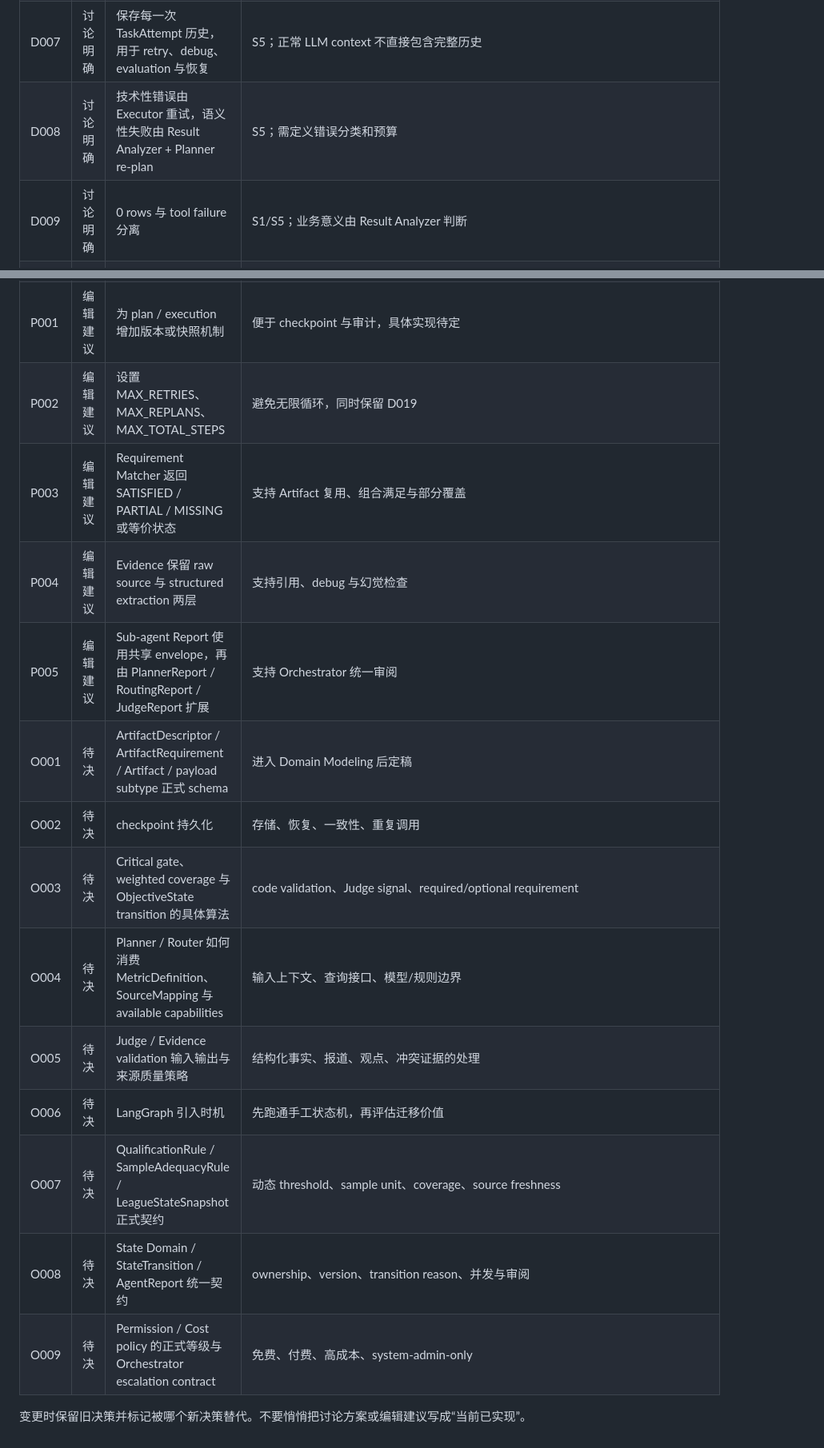
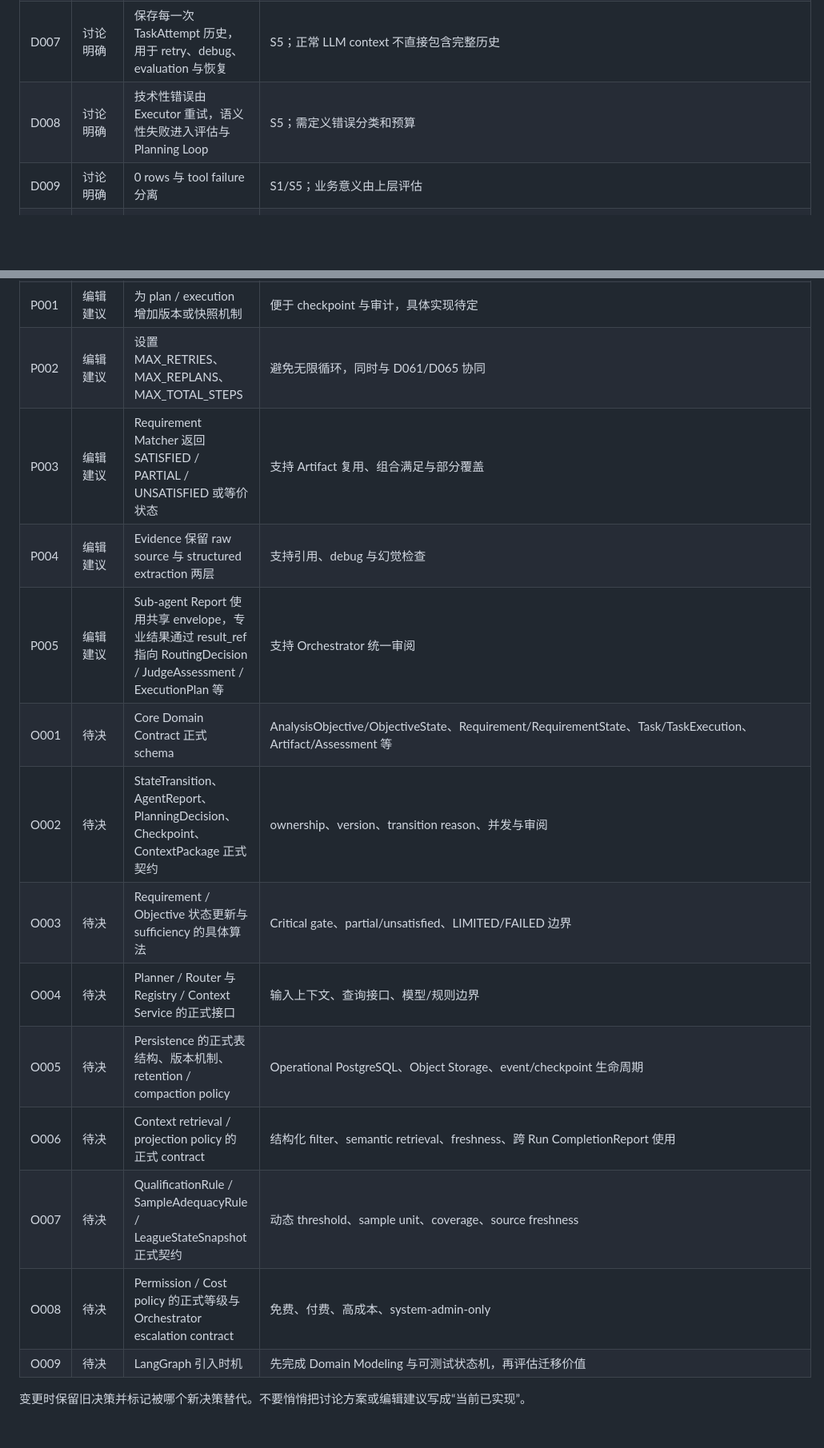
Before and after one commit to CityuHK-wyj/cityuhk-wyj.github.io, a Markdown page: content/knowledge/decisions.md, 2 parts joined by grey strips. Shown at 80% size. Drawn GitHub-style; blank space fills up the shorter version.

Commit message:
docs: record latest architecture decisions

```diff
--- a/content/knowledge/decisions.md
+++ b/content/knowledge/decisions.md
@@ -11,8 +11,8 @@
 | D005 | 讨论明确 | 任务参数与结果采用标准类型 | S1/S5；具体 schema 仍待定 |
 | D006 | 讨论明确 | Plan 与 Execution 分离：AgentTask 不直接承载运行状态 | S5；TaskExecution / TaskAttempt 保存实际执行 |
 | D007 | 讨论明确 | 保存每一次 TaskAttempt 历史，用于 retry、debug、evaluation 与恢复 | S5；正常 LLM context 不直接包含完整历史 |
-| D008 | 讨论明确 | 技术性错误由 Executor 重试，语义性失败由 Result Analyzer + Planner re-plan | S5；需定义错误分类和预算 |
-| D009 | 讨论明确 | 0 rows 与 tool failure 分离 | S1/S5；业务意义由 Result Analyzer 判断 |
+| D008 | 讨论明确 | 技术性错误由 Executor 重试，语义性失败进入评估与 Planning Loop | S5；需定义错误分类和预算 |
+| D009 | 讨论明确 | 0 rows 与 tool failure 分离 | S1/S5；业务意义由上层评估 |
 | D010 | 讨论明确 | 数据及 ToolResult 记录来源 | S1/S5；工具级 provenance 与数据级 provenance 同时保留 |
 | D011 | 讨论明确 | retryable 属于 Tool 层，recoverable 属于 Agent 层 | S5；避免把换源能力混进工具错误状态 |
 | D012 | 讨论明确 | 任务的数据依赖优先用结构化 ArtifactRequirement 表达 | S5；depends_on 主要保留纯 workflow dependency |
@@ -57,16 +73,16 @@
 | P001 | 编辑建议 | 为 plan / execution 增加版本或快照机制 | 便于 checkpoint 与审计，具体实现待定 |
-| P002 | 编辑建议 | 设置 MAX_RETRIES、MAX_REPLANS、MAX_TOTAL_STEPS | 避免无限循环，同时保留 D019 |
-| P003 | 编辑建议 | Requirement Matcher 返回 SATISFIED / PARTIAL / MISSING 或等价状态 | 支持 Artifact 复用、组合满足与部分覆盖 |
+| P002 | 编辑建议 | 设置 MAX_RETRIES、MAX_REPLANS、MAX_TOTAL_STEPS | 避免无限循环，同时与 D061/D065 协同 |
+| P003 | 编辑建议 | Requirement Matcher 返回 SATISFIED / PARTIAL / UNSATISFIED 或等价状态 | 支持 Artifact 复用、组合满足与部分覆盖 |
 | P004 | 编辑建议 | Evidence 保留 raw source 与 structured extraction 两层 | 支持引用、debug 与幻觉检查 |
-| P005 | 编辑建议 | Sub-agent Report 使用共享 envelope，再由 PlannerReport / RoutingReport / JudgeReport 扩展 | 支持 Orchestrator 统一审阅 |
-| O001 | 待决 | ArtifactDescriptor / ArtifactRequirement / Artifact / payload subtype 正式 schema | 进入 Domain Modeling 后定稿 |
-| O002 | 待决 | checkpoint 持久化 | 存储、恢复、一致性、重复调用 |
-| O003 | 待决 | Critical gate、weighted coverage 与 ObjectiveState transition 的具体算法 | code validation、Judge signal、required/optional requirement |
-| O004 | 待决 | Planner / Router 如何消费 MetricDefinition、SourceMapping 与 available capabilities | 输入上下文、查询接口、模型/规则边界 |
-| O005 | 待决 | Judge / Evidence validation 输入输出与来源质量策略 | 结构化事实、报道、观点、冲突证据的处理 |
-| O006 | 待决 | LangGraph 引入时机 | 先跑通手工状态机，再评估迁移价值 |
+| P005 | 编辑建议 | Sub-agent Report 使用共享 envelope，专业结果通过 result_ref 指向 RoutingDecision / JudgeAssessment / ExecutionPlan 等 | 支持 Orchestrator 统一审阅 |
+| O001 | 待决 | Core Domain Contract 正式 schema | AnalysisObjective/ObjectiveState、Requirement/RequirementState、Task/TaskExecution、Artifact/Assessment 等 |
+| O002 | 待决 | StateTransition、AgentReport、PlanningDecision、Checkpoint、ContextPackage 正式契约 | ownership、version、transition reason、并发与审阅 |
+| O003 | 待决 | Requirement / Objective 状态更新与 sufficiency 的具体算法 | Critical gate、partial/unsatisfied、LIMITED/FAILED 边界 |
+| O004 | 待决 | Planner / Router 与 Registry / Context Service 的正式接口 | 输入上下文、查询接口、模型/规则边界 |
+| O005 | 待决 | Persistence 的正式表结构、版本机制、retention / compaction policy | Operational PostgreSQL、Object Storage、event/checkpoint 生命周期 |
+| O006 | 待决 | Context retrieval / projection policy 的正式 contract | 结构化 filter、semantic retrieval、freshness、跨 Run CompletionReport 使用 |
 | O007 | 待决 | QualificationRule / SampleAdequacyRule / LeagueStateSnapshot 正式契约 | 动态 threshold、sample unit、coverage、source freshness |
-| O008 | 待决 | State Domain / StateTransition / AgentReport 统一契约 | ownership、version、transition reason、并发与审阅 |
-| O009 | 待决 | Permission / Cost policy 的正式等级与 Orchestrator escalation contract | 免费、付费、高成本、system-admin-only |
+| O008 | 待决 | Permission / Cost policy 的正式等级与 Orchestrator escalation contract | 免费、付费、高成本、system-admin-only |
+| O009 | 待决 | LangGraph 引入时机 | 先完成 Domain Modeling 与可测试状态机，再评估迁移价值 |
 
 变更时保留旧决策并标记被哪个新决策替代。不要悄悄把讨论方案或编辑建议写成“当前已实现”。
```
Also changed, not shown: other parts of content/knowledge/decisions.md (+29 -13 lines).
